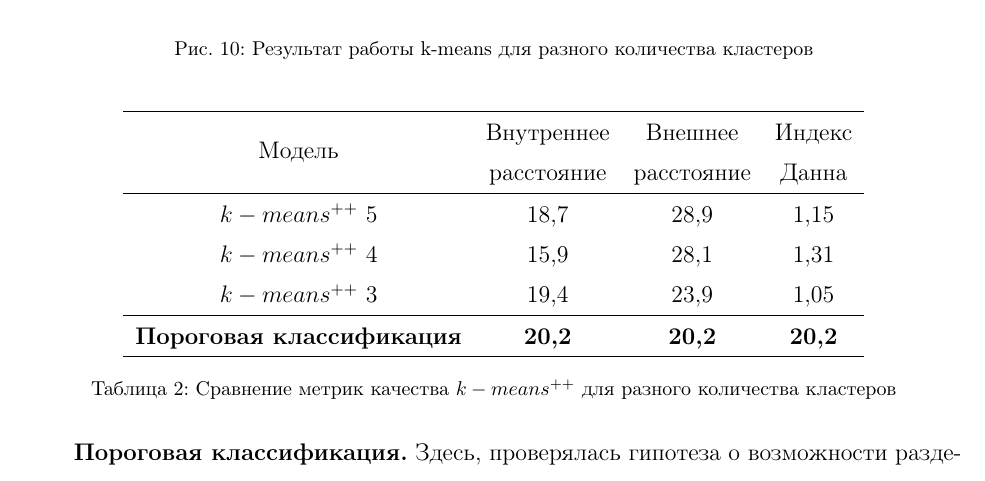
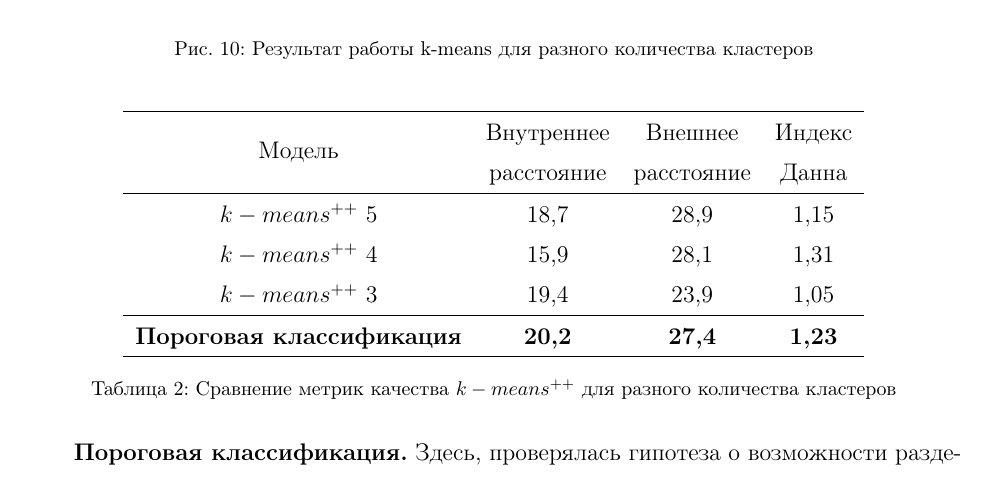
Before and after one commit to eser1303/NIR_MAG, a LaTeX thesis (Efremov_Diploma.tex): part of page 35 of 40, cut so that both start at the same text. Compiled offline with pdfLaTeX.

Commit message:
Hotfix 1.1

```diff
--- a/Efremov_Diploma.tex
+++ b/Efremov_Diploma.tex
@@ -793,7 +793,7 @@ c_k = \frac{1}{\sum\limits_{i=1}^{l}[a(x_i)= k]} \sum\limits_{i=1}^{l}[a(x_i)= k
 		$k-means^{++}$ 4 & 15,9 & 28,1 & 1,31\\
 		$k-means^{++}$ 3 & 19,4 &  23,9 & 1,05\\
 		\hline
-		\textbf{Пороговая классификация}&   \textbf{20,2}& \textbf{20,2}&  \textbf{20,2}  \\
+		\textbf{Пороговая классификация}&  \textbf{20,2}& \textbf{27,4}& \textbf{1,23}   \\
 		\hline
 	\end{tabular}
 
```
Also changed, not shown: Efremov_Diploma.pdf, 1 other file.
